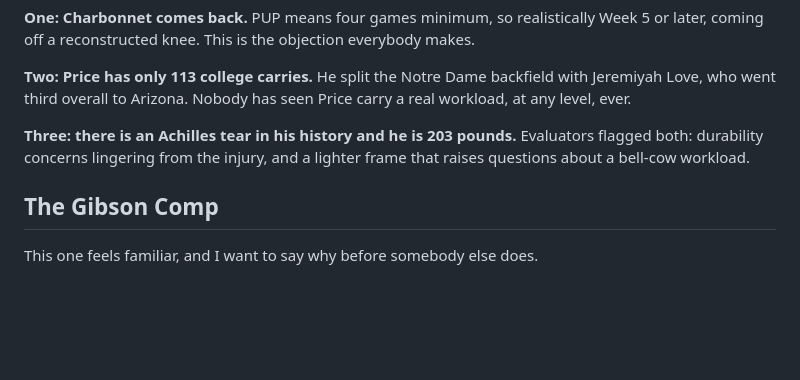
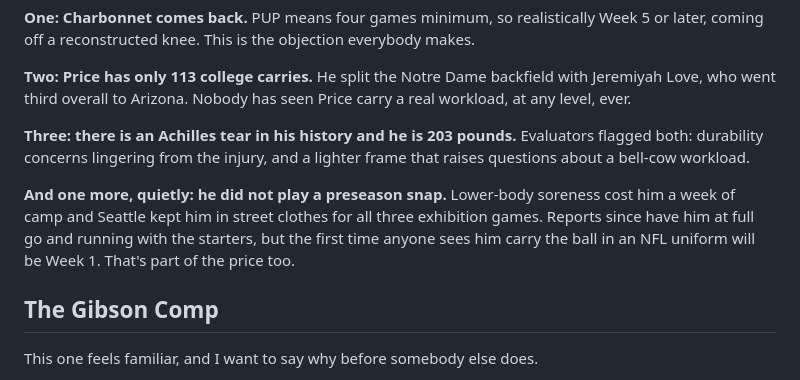
Before and after one commit to costa-a-2/site, a Markdown page: src/articles/flag-plant-2026-jadarian-price.md, the part around the change. Drawn GitHub-style; blank space fills up the shorter version.

Commit message:
Price: preseason note
Co-Authored-By: Claude Fable 5.1 <noreply@anthropic.com>

```diff
--- a/src/articles/flag-plant-2026-jadarian-price.md
+++ b/src/articles/flag-plant-2026-jadarian-price.md
@@ -56,6 +56,8 @@ Three reasons, and all three are fair. I would rather name them than wave at the
 **Two: Price has only 113 college carries.** He split the Notre Dame backfield with Jeremiyah Love, who went third overall to Arizona. Nobody has seen Price carry a real workload, at any level, ever.
 
 **Three: there is an Achilles tear in his history and he is 203 pounds.** Evaluators flagged both: durability concerns lingering from the injury, and a lighter frame that raises questions about a bell-cow workload.
+
+**And one more, quietly: he did not play a preseason snap.** Lower-body soreness cost him a week of camp and Seattle kept him in street clothes for all three exhibition games. Reports since have him at full go and running with the starters, but the first time anyone sees him carry the ball in an NFL uniform will be Week 1. That's part of the price too.
 
 ## The Gibson Comp
 
```
